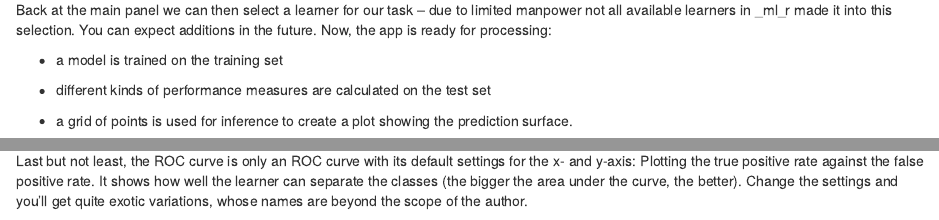
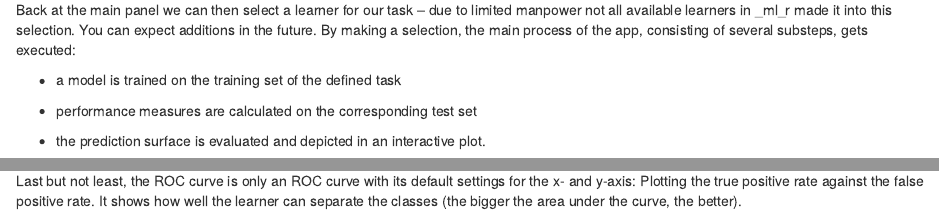
Before and after one commit to mlr-org/mlr-web, an R Markdown document (content/docs/2019-06-23-introducing-mlrplayground.Rmd): the page in a window 1100 px wide, from 900 px down, and a second part further down, joined at a grey line. Rendered offline with R 4.5, knitr and Pandoc, with nearby package versions; drawn as R Markdown's standard HTML page in place of the format the file asks for.

Commit message:
finished new draft; TODO: rework gifs

```diff
--- a/content/docs/2019-06-23-introducing-mlrplayground.Rmd
+++ b/content/docs/2019-06-23-introducing-mlrplayground.Rmd
@@ -58,12 +58,12 @@ Here, we can choose the tasktype to receive a varied selection of classification
 ###### Learner selection
 Back at the main panel we can then select a learner for our task – due to limited manpower not all available learners in _ml_r made it into this selection.
 You can expect additions in the future.
-Now, the app is ready for processing:
+By making a selection, the main process of the app, consisting of several substeps, gets executed:
 
 <ul>
-<li><p>a model is trained on the training set</p></li>
-<li><p>different kinds of performance measures are calculated on the test set</p></li>
-<li><p>a grid of points is used for inference to create a plot showing the prediction surface.</p></li>
+<li><p>a model is trained on the training set of the defined task</p></li>
+<li><p>performance measures are calculated on the corresponding test set</p></li>
+<li><p>the prediction surface is evaluated and depicted in an interactive plot.</p></li>
 </ul>
 
 <img src="https://i.imgur.com/7fAdJEu.gif" width=800 />
@@ -103,7 +103,6 @@ Every additionally selected measure results in an additional plot.
 
 Last but not least, the ROC curve is only an ROC curve with its default settings for the x- and y-axis: Plotting the true positive rate against the false positive rate.
 It shows how well the learner can separate the classes (the bigger the area under the curve, the better).
-Change the settings and you’ll get quite exotic variations, whose names are beyond the scope of the author.
 
 <img src="https://i.imgur.com/qs8E51L.gif" width=800 />
 <br/>
```
Also changed, not shown: content/docs/2019-06-23-introducing-mlrplayground.Rmd (2 more changed lines).
